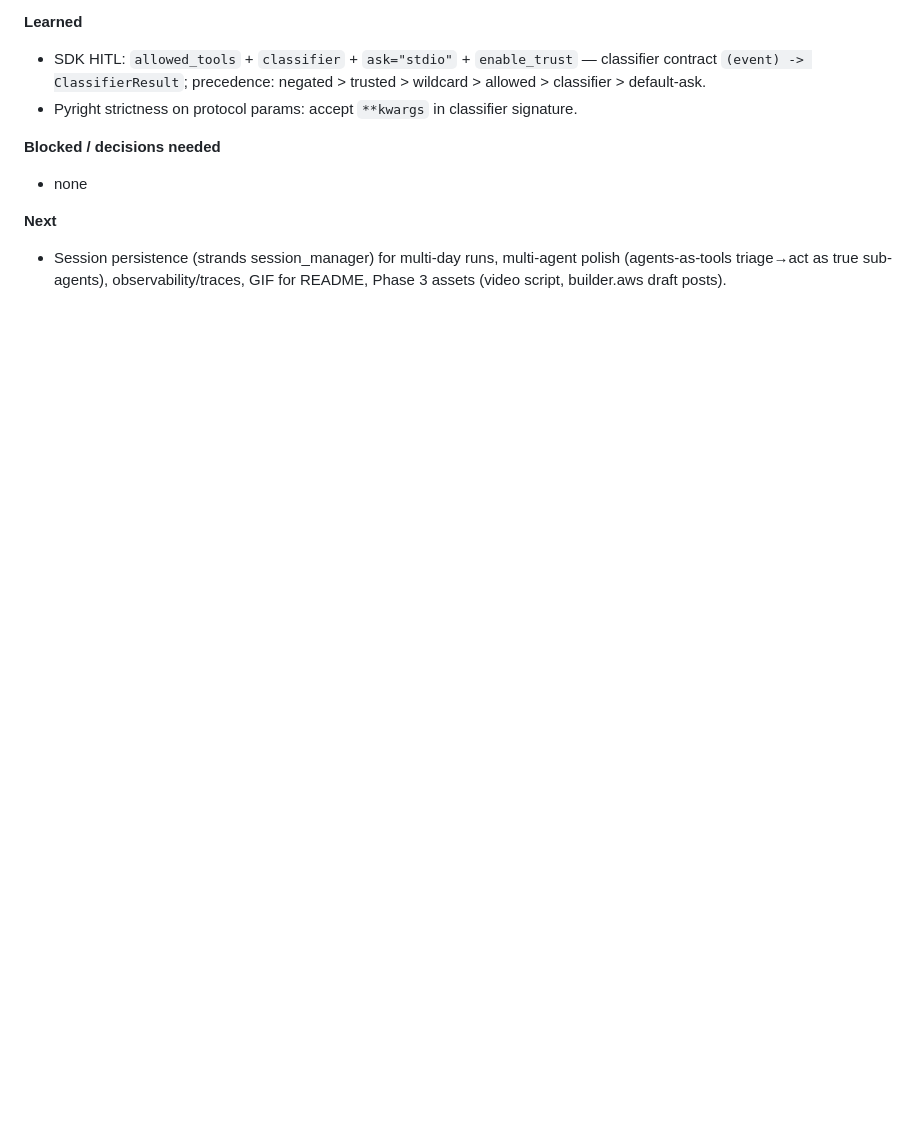
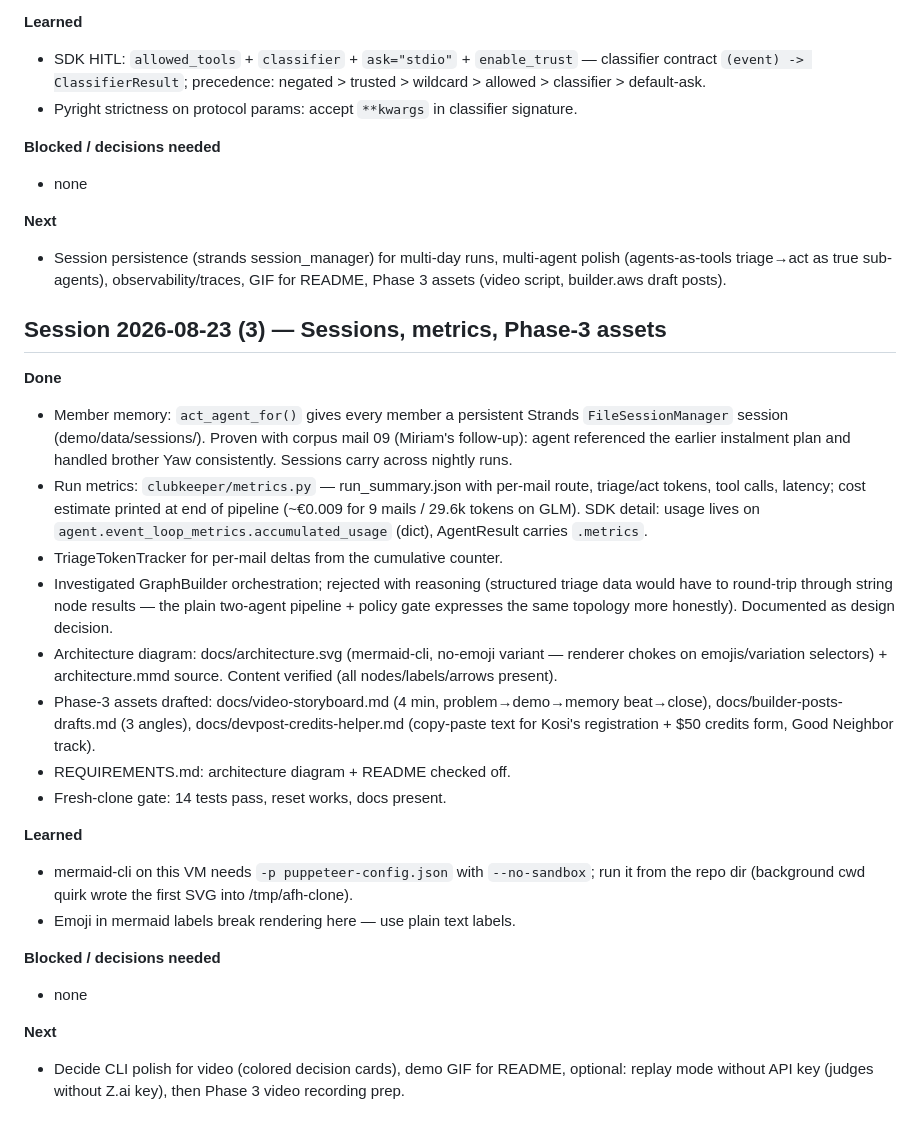
Before and after one commit to derKosi/clubsteward, a Markdown page: PROGRESS.md, the part around the change. Drawn GitHub-style; blank space fills up the shorter version.

Commit message:
progress log session 3

```diff
--- a/PROGRESS.md
+++ b/PROGRESS.md
@@ -86,3 +86,25 @@
 
 **Next**
 - Session persistence (strands session_manager) for multi-day runs, multi-agent polish (agents-as-tools triage→act as true sub-agents), observability/traces, GIF for README, Phase 3 assets (video script, builder.aws draft posts).
+
+## Session 2026-08-23 (3) — Sessions, metrics, Phase-3 assets
+
+**Done**
+- Member memory: `act_agent_for()` gives every member a persistent Strands `FileSessionManager` session (demo/data/sessions/). Proven with corpus mail 09 (Miriam's follow-up): agent referenced the earlier instalment plan and handled brother Yaw consistently. Sessions carry across nightly runs.
+- Run metrics: `clubkeeper/metrics.py` — run_summary.json with per-mail route, triage/act tokens, tool calls, latency; cost estimate printed at end of pipeline (~€0.009 for 9 mails / 29.6k tokens on GLM). SDK detail: usage lives on `agent.event_loop_metrics.accumulated_usage` (dict), AgentResult carries `.metrics`.
+- TriageTokenTracker for per-mail deltas from the cumulative counter.
+- Investigated GraphBuilder orchestration; rejected with reasoning (structured triage data would have to round-trip through string node results — the plain two-agent pipeline + policy gate expresses the same topology more honestly). Documented as design decision.
+- Architecture diagram: docs/architecture.svg (mermaid-cli, no-emoji variant — renderer chokes on emojis/variation selectors) + architecture.mmd source. Content verified (all nodes/labels/arrows present).
+- Phase-3 assets drafted: docs/video-storyboard.md (4 min, problem→demo→memory beat→close), docs/builder-posts-drafts.md (3 angles), docs/devpost-credits-helper.md (copy-paste text for Kosi's registration + $50 credits form, Good Neighbor track).
+- REQUIREMENTS.md: architecture diagram + README checked off.
+- Fresh-clone gate: 14 tests pass, reset works, docs present.
+
+**Learned**
+- mermaid-cli on this VM needs `-p puppeteer-config.json` with `--no-sandbox`; run it from the repo dir (background cwd quirk wrote the first SVG into /tmp/afh-clone).
+- Emoji in mermaid labels break rendering here — use plain text labels.
+
+**Blocked / decisions needed**
+- none
+
+**Next**
+- Decide CLI polish for video (colored decision cards), demo GIF for README, optional: replay mode without API key (judges without Z.ai key), then Phase 3 video recording prep.
```
